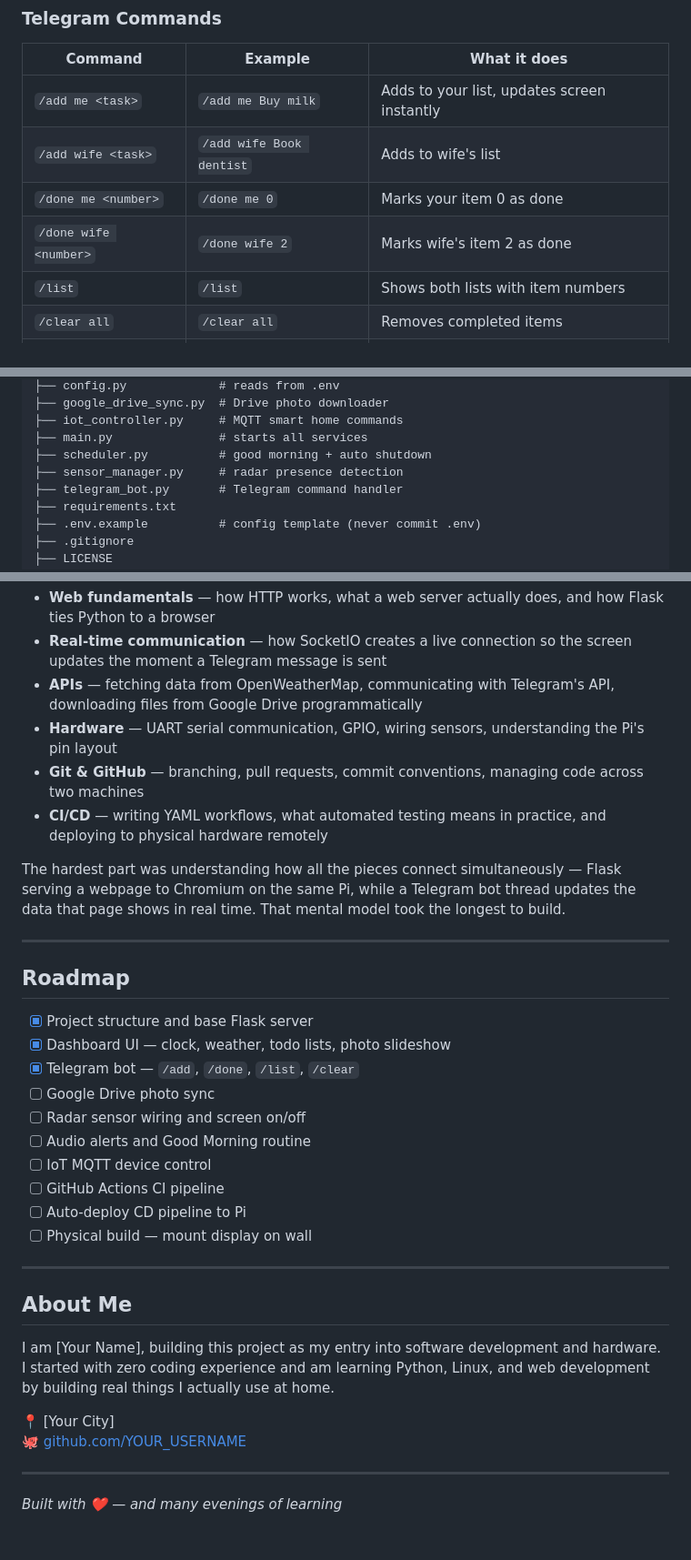
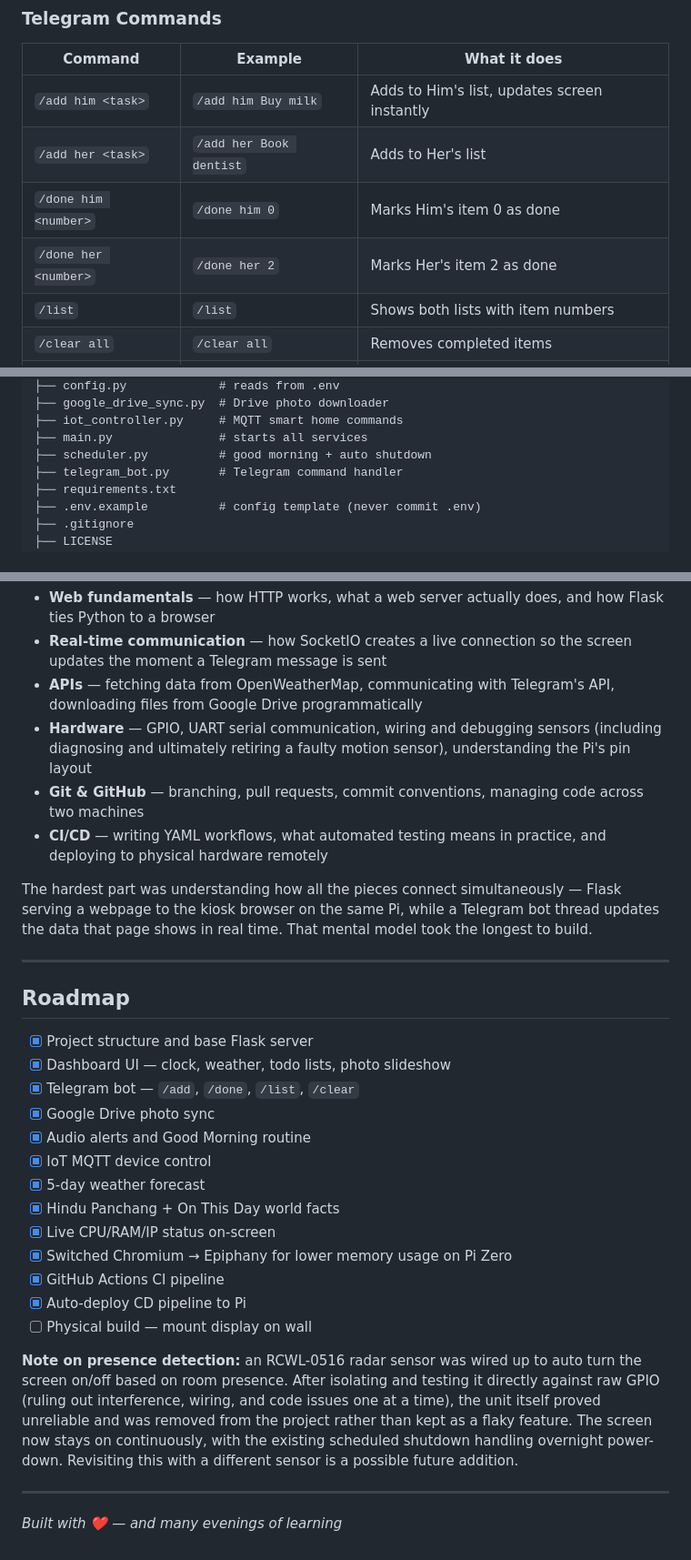
Before and after one commit to shenoiz/smart-family-dashboard, a Markdown page: README.md, 3 parts joined by grey strips. Shown at 91% size. GitHub-like rendering.

```diff
--- a/README.md
+++ b/README.md
@@ -182,10 +235,10 @@ See [`.env.example`](.env.example) for the full list of required variables.
 
 | Command | Example | What it does |
 |---------|---------|-------------|
-| `/add me <task>` | `/add me Buy milk` | Adds to your list, updates screen instantly |
-| `/add wife <task>` | `/add wife Book dentist` | Adds to wife's list |
-| `/done me <number>` | `/done me 0` | Marks your item 0 as done |
-| `/done wife <number>` | `/done wife 2` | Marks wife's item 2 as done |
+| `/add him <task>` | `/add him Buy milk` | Adds to Him's list, updates screen instantly |
+| `/add her <task>` | `/add her Book dentist` | Adds to Her's list |
+| `/done him <number>` | `/done him 0` | Marks Him's item 0 as done |
+| `/done her <number>` | `/done her 2` | Marks Her's item 2 as done |
 | `/list` | `/list` | Shows both lists with item numbers |
 | `/clear all` | `/clear all` | Removes completed items |
 | `<device command>` | `lights on` | Sends MQTT command to smart device |
@@ -215,7 +268,6 @@ smart-family-dashboard/
 ├── iot_controller.py     # MQTT smart home commands
 ├── main.py               # starts all services
 ├── scheduler.py          # good morning + auto shutdown
-├── sensor_manager.py     # radar presence detection
 ├── telegram_bot.py       # Telegram command handler
 ├── requirements.txt
 ├── .env.example          # config template (never commit .env)
@@ -236,11 +288,11 @@ Here is what building it taught me:
 - **Web fundamentals** — how HTTP works, what a web server actually does, and how Flask ties Python to a browser
 - **Real-time communication** — how SocketIO creates a live connection so the screen updates the moment a Telegram message is sent
 - **APIs** — fetching data from OpenWeatherMap, communicating with Telegram's API, downloading files from Google Drive programmatically
-- **Hardware** — UART serial communication, GPIO, wiring sensors, understanding the Pi's pin layout
+- **Hardware** — GPIO, UART serial communication, wiring and debugging sensors (including diagnosing and ultimately retiring a faulty motion sensor), understanding the Pi's pin layout
 - **Git & GitHub** — branching, pull requests, commit conventions, managing code across two machines
 - **CI/CD** — writing YAML workflows, what automated testing means in practice, and deploying to physical hardware remotely
 
-The hardest part was understanding how all the pieces connect simultaneously — Flask serving a webpage to Chromium on the same Pi, while a Telegram bot thread updates the data that page shows in real time. That mental model took the longest to build.
+The hardest part was understanding how all the pieces connect simultaneously — Flask serving a webpage to the kiosk browser on the same Pi, while a Telegram bot thread updates the data that page shows in real time. That mental model took the longest to build.
 
 ---
 
@@ -249,25 +301,25 @@ The hardest part was understanding how all the pieces connect simultaneously —
 - [x] Project structure and base Flask server
 - [x] Dashboard UI — clock, weather, todo lists, photo slideshow
 - [x] Telegram bot — `/add`, `/done`, `/list`, `/clear`
-- [ ] Google Drive photo sync
-- [ ] Radar sensor wiring and screen on/off
-- [ ] Audio alerts and Good Morning routine
-- [ ] IoT MQTT device control
-- [ ] GitHub Actions CI pipeline
-- [ ] Auto-deploy CD pipeline to Pi
+- [x] Google Drive photo sync
+- [x] Audio alerts and Good Morning routine
+- [x] IoT MQTT device control
+- [x] 5-day weather forecast
+- [x] Hindu Panchang + On This Day world facts
+- [x] Live CPU/RAM/IP status on-screen
+- [x] Switched Chromium → Epiphany for lower memory usage on Pi Zero
+- [x] GitHub Actions CI pipeline
+- [x] Auto-deploy CD pipeline to Pi
 - [ ] Physical build — mount display on wall
 
----
-
-## About Me
-
-I am [Your Name], building this project as my entry into software development
-and hardware. I started with zero coding experience and am learning Python,
-Linux, and web development by building real things I actually use at home.
-
-📍 [Your City]
-🐙 [github.com/YOUR_USERNAME](https://github.com/YOUR_USERNAME)
+**Note on presence detection:** an RCWL-0516 radar sensor was wired up to
+auto turn the screen on/off based on room presence. After isolating and
+testing it directly against raw GPIO (ruling out interference, wiring, and
+code issues one at a time), the unit itself proved unreliable and was
+removed from the project rather than kept as a flaky feature. The screen
+now stays on continuously, with the existing scheduled shutdown handling
+overnight power-down. Revisiting this with a different sensor is a
+possible future addition.
 
 ---
-
 _Built with ❤️ — and many evenings of learning_
```
Also changed, not shown: other parts of README.md (+72 -19 lines).
